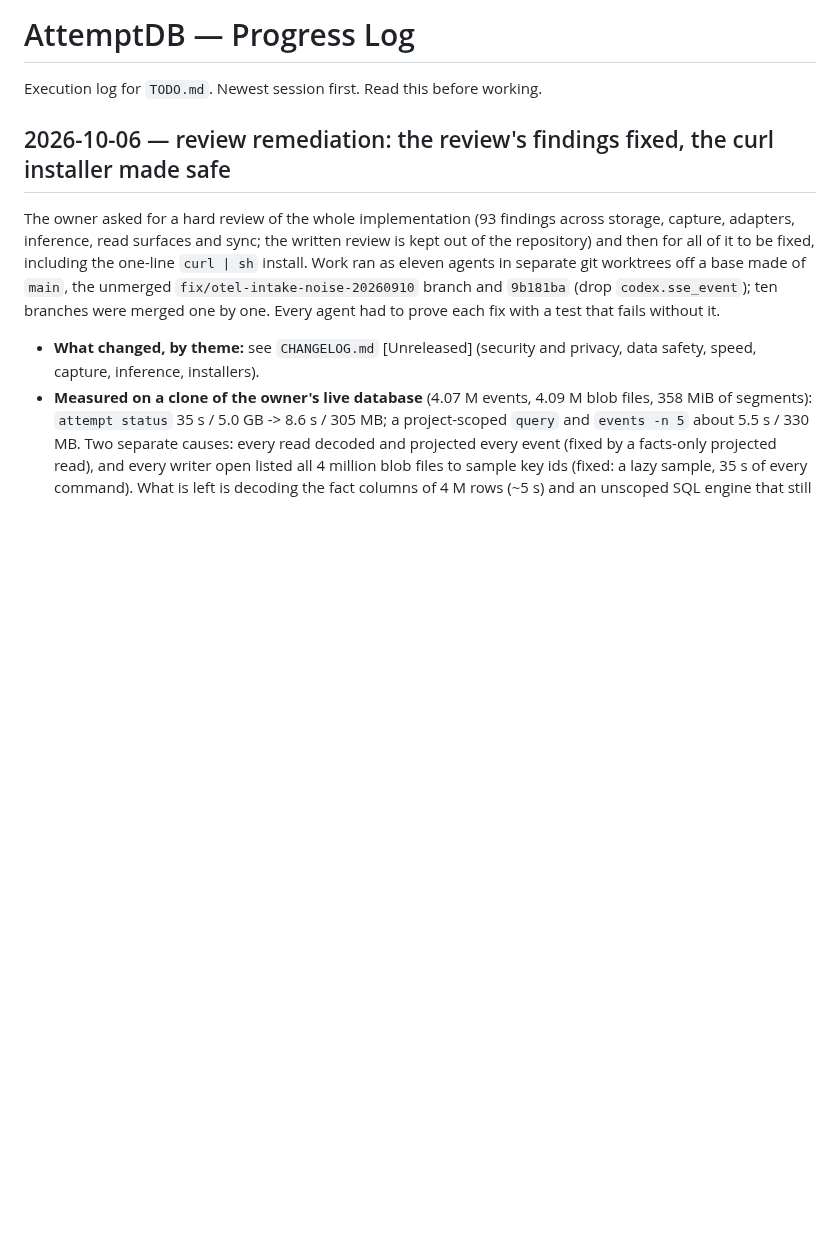
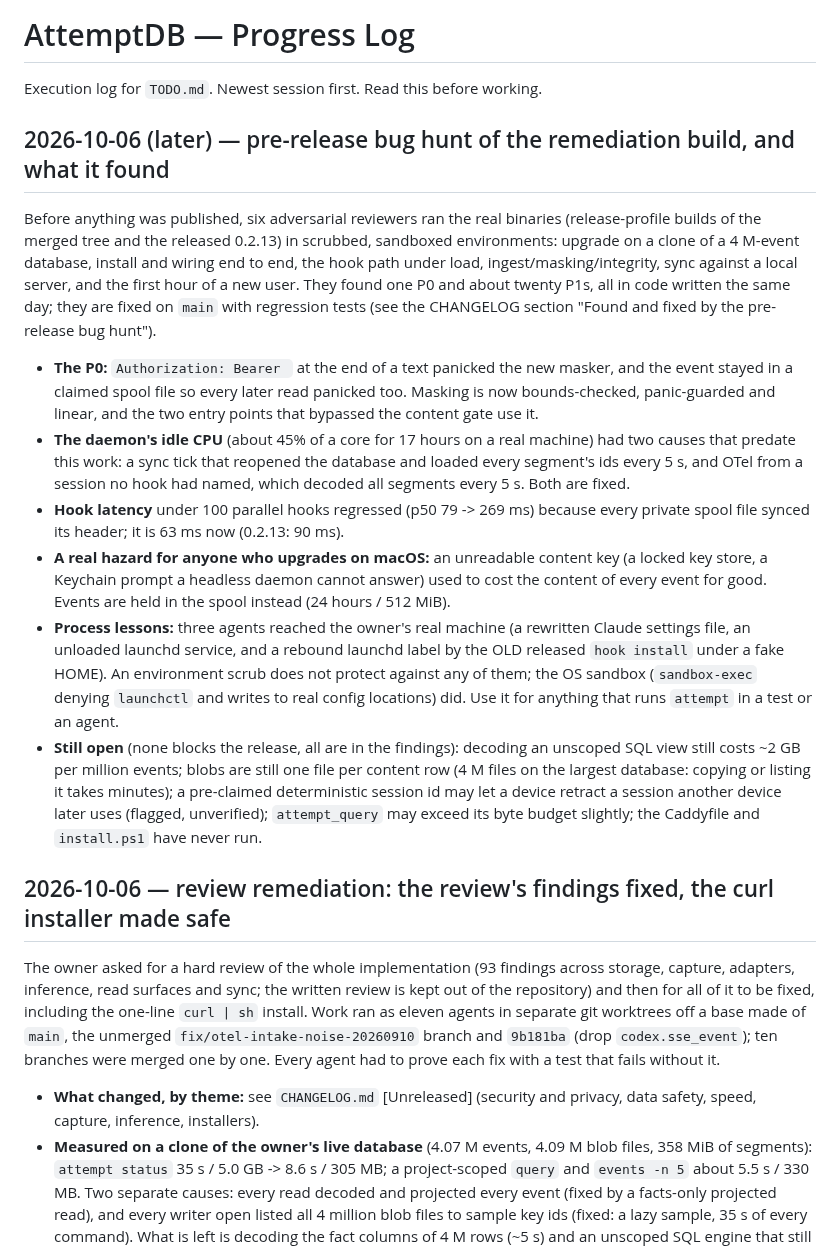
Before and after one commit to nullarch/attemptdb, a Markdown page: PROGRESS.md, the part around the change. Rendered like a GitHub page; blank space fills up the shorter version.

Commit message:
PROGRESS: the pre-release bug hunt of the remediation build
Co-Authored-By: Claude Sonnet 5.5 <noreply@anthropic.com>

```diff
--- a/PROGRESS.md
+++ b/PROGRESS.md
@@ -1,6 +1,44 @@
 # AttemptDB — Progress Log
 
 Execution log for `TODO.md`. Newest session first. Read this before working.
+
+## 2026-10-06 (later) — pre-release bug hunt of the remediation build, and what it found
+
+Before anything was published, six adversarial reviewers ran the real binaries
+(release-profile builds of the merged tree and the released 0.2.13) in scrubbed,
+sandboxed environments: upgrade on a clone of a 4 M-event database, install and
+wiring end to end, the hook path under load, ingest/masking/integrity, sync
+against a local server, and the first hour of a new user. They found one P0 and
+about twenty P1s, all in code written the same day; they are fixed on `main`
+with regression tests (see the CHANGELOG section "Found and fixed by the
+pre-release bug hunt").
+
+- **The P0:** `Authorization: Bearer ` at the end of a text panicked the new
+  masker, and the event stayed in a claimed spool file so every later read
+  panicked too. Masking is now bounds-checked, panic-guarded and linear, and the
+  two entry points that bypassed the content gate use it.
+- **The daemon's idle CPU** (about 45% of a core for 17 hours on a real machine)
+  had two causes that predate this work: a sync tick that reopened the database
+  and loaded every segment's ids every 5 s, and OTel from a session no hook had
+  named, which decoded all segments every 5 s. Both are fixed.
+- **Hook latency** under 100 parallel hooks regressed (p50 79 -> 269 ms) because
+  every private spool file synced its header; it is 63 ms now (0.2.13: 90 ms).
+- **A real hazard for anyone who upgrades on macOS:** an unreadable content key
+  (a locked key store, a Keychain prompt a headless daemon cannot answer) used
+  to cost the content of every event for good. Events are held in the spool
+  instead (24 hours / 512 MiB).
+- **Process lessons:** three agents reached the owner's real machine (a rewritten
+  Claude settings file, an unloaded launchd service, and a rebound launchd label
+  by the OLD released `hook install` under a fake HOME). An environment scrub does
+  not protect against any of them; the OS sandbox (`sandbox-exec` denying
+  `launchctl` and writes to real config locations) did. Use it for anything that
+  runs `attempt` in a test or an agent.
+- **Still open** (none blocks the release, all are in the findings): decoding an
+  unscoped SQL view still costs ~2 GB per million events; blobs are still one
+  file per content row (4 M files on the largest database: copying or listing it
+  takes minutes); a pre-claimed deterministic session id may let a device retract
+  a session another device later uses (flagged, unverified); `attempt_query` may
+  exceed its byte budget slightly; the Caddyfile and `install.ps1` have never run.
 
 ## 2026-10-06 — review remediation: the review's findings fixed, the curl installer made safe
 
```
